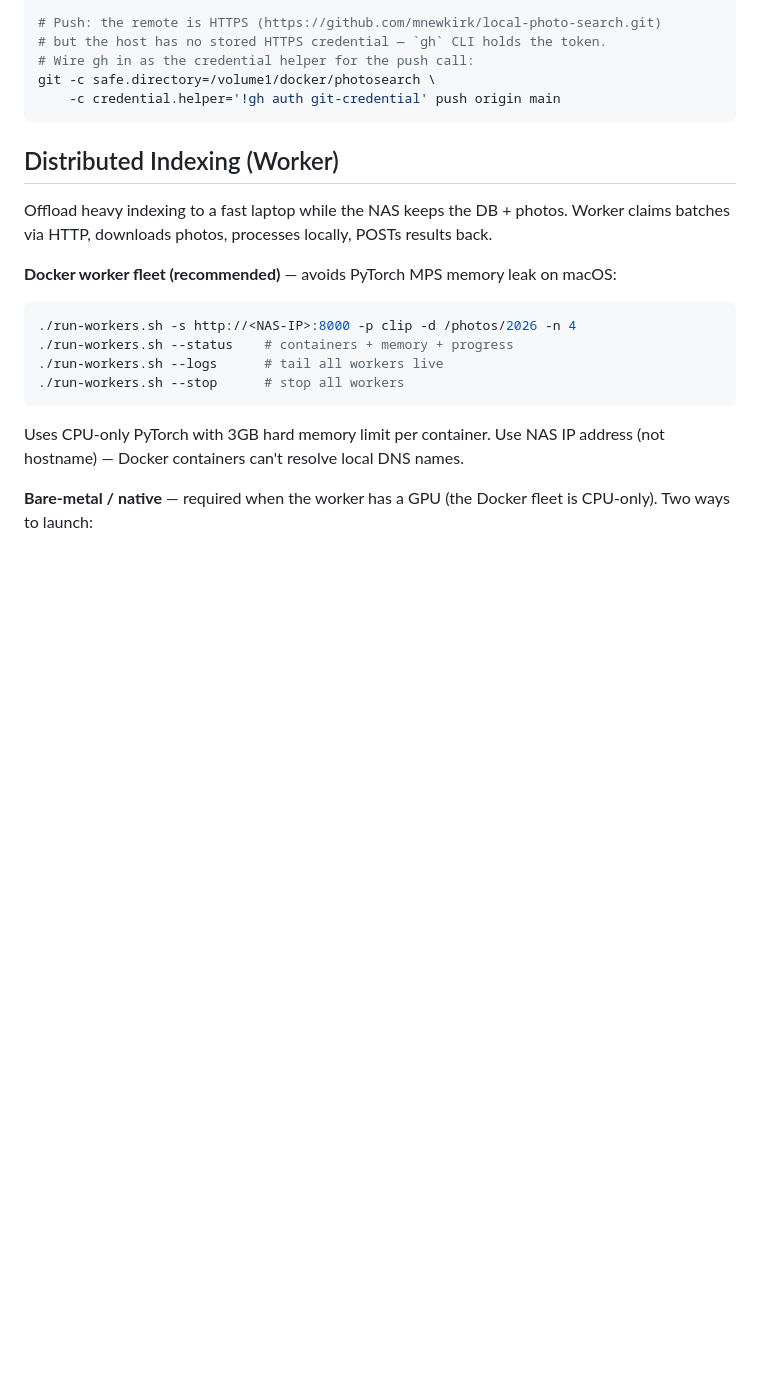
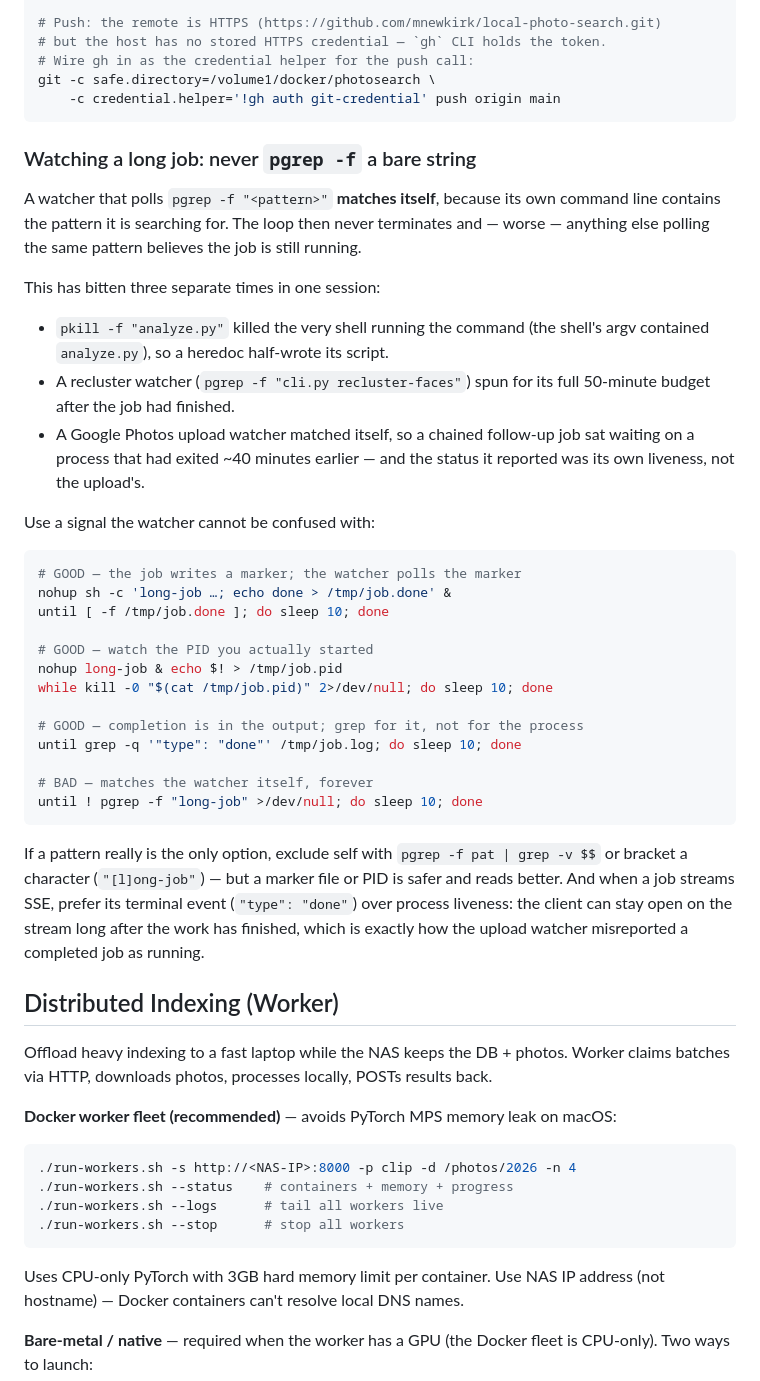
Before and after one commit to mnewkirk/local-photo-search, a Markdown page: CLAUDE.md, the part around the change. Rendered like a GitHub page; blank space fills up the shorter version.

Commit message:
docs: never pgrep -f a bare string to watch a job — the watcher matches itself
Bit three times in one session. A watcher polling pgrep -f "<pattern>" matches
its OWN command line, so the loop never ends and anything else polling the same
pattern believes the job is still running:

  - pkill -f "analyze.py" killed the shell running the command, mid-heredoc
  - a recluster watcher spun its full 50-minute budget after the job finished
  - a Google Photos upload watcher matched itself, stranding a chained
    follow-up job on a process that had exited ~40 minutes earlier, and
    reporting its own liveness as the upload's status

Documents the alternatives (marker file, captured PID, grep the log for the
job's own completion line) and the SSE-specific trap: a streaming client can
stay open long after the work is done, so watch for the terminal event rather
than process liveness.

Co-Authored-By: Claude Opus 5 (1M context) <noreply@anthropic.com>

````diff
--- a/CLAUDE.md
+++ b/CLAUDE.md
@@ -166,6 +166,48 @@ docker run --rm -v /volume1/docker/photosearch:/repo alpine sh -c \
 git -c safe.directory=/volume1/docker/photosearch \
     -c credential.helper='!gh auth git-credential' push origin main
 ```
+
+### Watching a long job: never `pgrep -f` a bare string
+
+A watcher that polls `pgrep -f "<pattern>"` **matches itself**, because its own
+command line contains the pattern it is searching for. The loop then never
+terminates and — worse — anything else polling the same pattern believes the
+job is still running.
+
+This has bitten three separate times in one session:
+
+- `pkill -f "analyze.py"` killed the very shell running the command (the shell's
+  argv contained `analyze.py`), so a heredoc half-wrote its script.
+- A recluster watcher (`pgrep -f "cli.py recluster-faces"`) spun for its full
+  50-minute budget after the job had finished.
+- A Google Photos upload watcher matched itself, so a chained follow-up job sat
+  waiting on a process that had exited ~40 minutes earlier — and the status it
+  reported was its own liveness, not the upload's.
+
+Use a signal the watcher cannot be confused with:
+
+```bash
+# GOOD — the job writes a marker; the watcher polls the marker
+nohup sh -c 'long-job …; echo done > /tmp/job.done' &
+until [ -f /tmp/job.done ]; do sleep 10; done
+
+# GOOD — watch the PID you actually started
+nohup long-job & echo $! > /tmp/job.pid
+while kill -0 "$(cat /tmp/job.pid)" 2>/dev/null; do sleep 10; done
+
+# GOOD — completion is in the output; grep for it, not for the process
+until grep -q '"type": "done"' /tmp/job.log; do sleep 10; done
+
+# BAD — matches the watcher itself, forever
+until ! pgrep -f "long-job" >/dev/null; do sleep 10; done
+```
+
+If a pattern really is the only option, exclude self with `pgrep -f pat | grep -v $$`
+or bracket a character (`"[l]ong-job"`) — but a marker file or PID is safer and
+reads better. And when a job streams SSE, prefer its terminal event
+(`"type": "done"`) over process liveness: the client can stay open on the stream
+long after the work has finished, which is exactly how the upload watcher
+misreported a completed job as running.
 
 ## Distributed Indexing (Worker)
 
````
